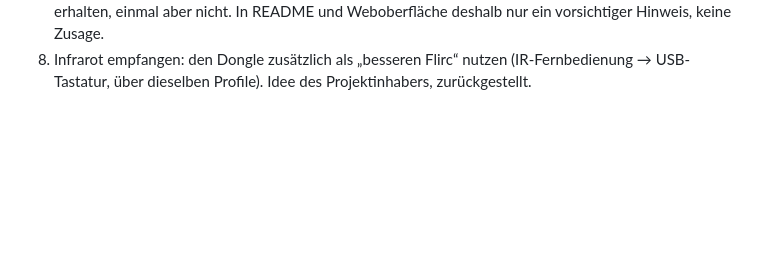
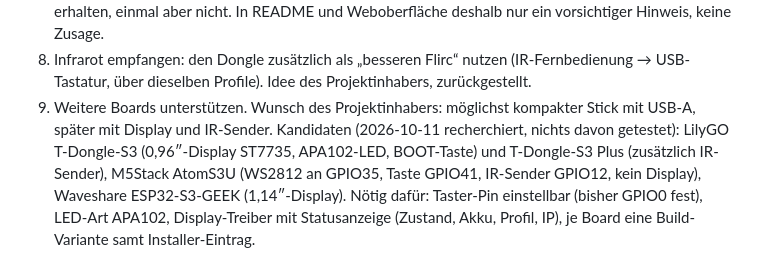
Before and after one commit to TechnoHoschi/siri-remote-esp32-bridge, a Markdown page: CLAUDE.md, the part around the change. Rendered like a GitHub page; blank space fills up the shorter version.

Commit message:
To-do: weitere Boards (USB-A-Stick, Display, IR-Sender)
Co-Authored-By: Claude Opus 5.5 <noreply@anthropic.com>

```diff
--- a/CLAUDE.md
+++ b/CLAUDE.md
@@ -97,3 +97,9 @@ vergessen; `keep=1` behält das Passwort; `dhcp=0` mit `ip`, `mask`, `gw`, `dns`
    nicht. In README und Weboberfläche deshalb nur ein vorsichtiger Hinweis, keine Zusage.
 8. Infrarot empfangen: den Dongle zusätzlich als „besseren Flirc“ nutzen (IR-Fernbedienung → USB-Tastatur,
    über dieselben Profile). Idee des Projektinhabers, zurückgestellt.
+9. Weitere Boards unterstützen. Wunsch des Projektinhabers: möglichst kompakter Stick mit USB-A, später mit
+   Display und IR-Sender. Kandidaten (2026-10-11 recherchiert, nichts davon getestet): LilyGO T-Dongle-S3
+   (0,96″-Display ST7735, APA102-LED, BOOT-Taste) und T-Dongle-S3 Plus (zusätzlich IR-Sender), M5Stack
+   AtomS3U (WS2812 an GPIO35, Taste GPIO41, IR-Sender GPIO12, kein Display), Waveshare ESP32-S3-GEEK
+   (1,14″-Display). Nötig dafür: Taster-Pin einstellbar (bisher GPIO0 fest), LED-Art APA102, Display-Treiber
+   mit Statusanzeige (Zustand, Akku, Profil, IP), je Board eine Build-Variante samt Installer-Eintrag.
```
